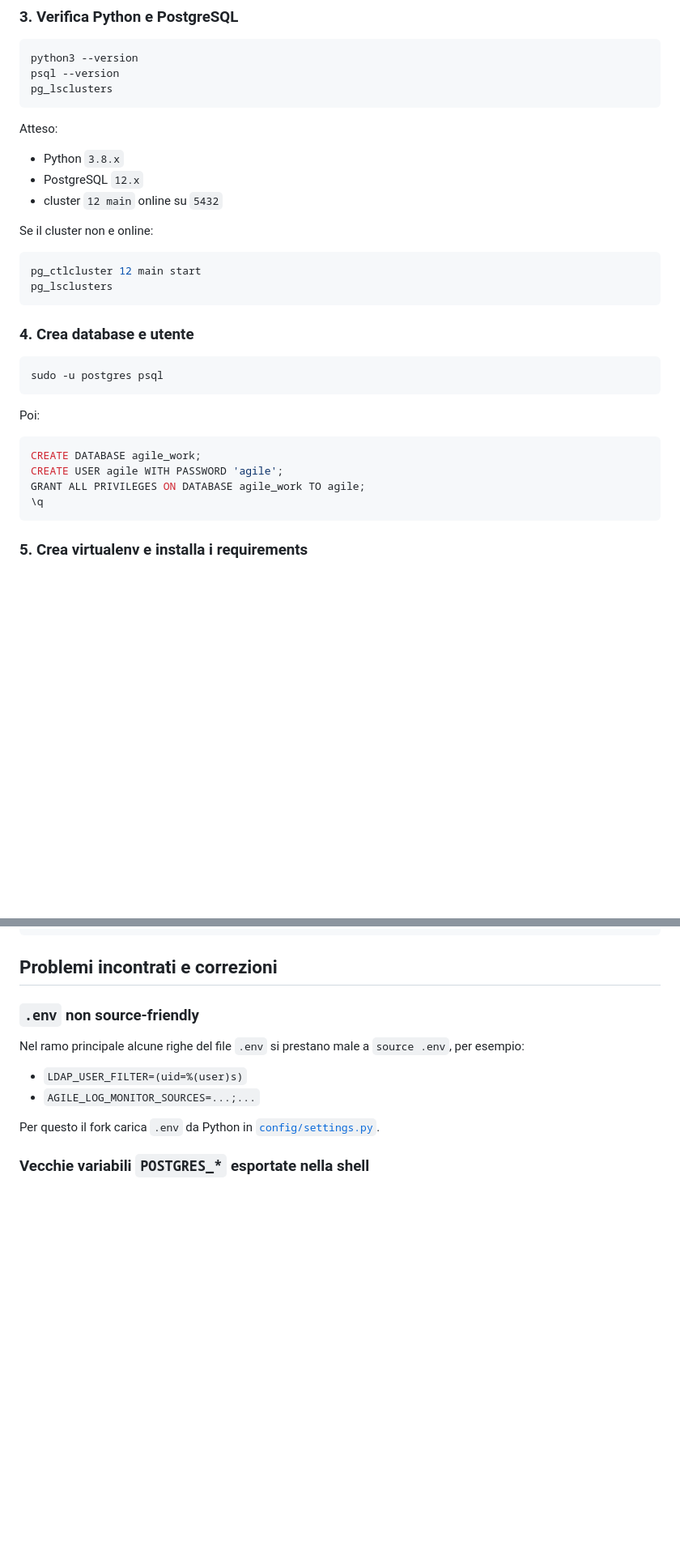
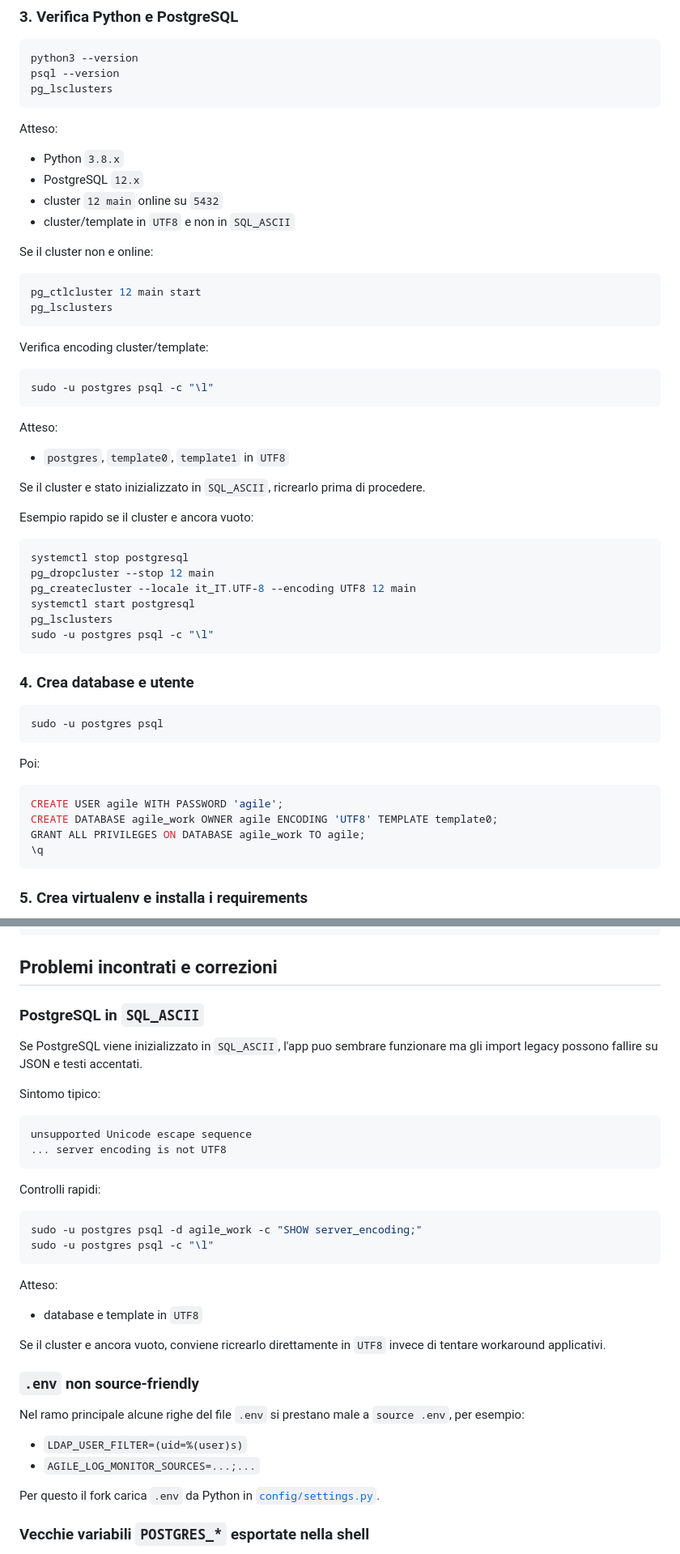
Before and after one commit to maxtoor/lagile.management, a Markdown page: docs/ubuntu20_regression_notes.md, 2 parts joined by grey strips. Shown at 81% size. GitHub-like rendering; blank space fills up the shorter version.

Commit message:
Document UTF8 PostgreSQL requirement for Ubuntu 20

````diff
--- a/docs/ubuntu20_regression_notes.md
+++ b/docs/ubuntu20_regression_notes.md
@@ -72,12 +72,35 @@ Atteso:
 - Python `3.8.x`
 - PostgreSQL `12.x`
 - cluster `12 main` online su `5432`
+- cluster/template in `UTF8` e non in `SQL_ASCII`
 
 Se il cluster non e online:
 
 ```bash
 pg_ctlcluster 12 main start
 pg_lsclusters
+```
+
+Verifica encoding cluster/template:
+
+```bash
+sudo -u postgres psql -c "\l"
+```
+
+Atteso:
+- `postgres`, `template0`, `template1` in `UTF8`
+
+Se il cluster e stato inizializzato in `SQL_ASCII`, ricrearlo prima di procedere.
+
+Esempio rapido se il cluster e ancora vuoto:
+
+```bash
+systemctl stop postgresql
+pg_dropcluster --stop 12 main
+pg_createcluster --locale it_IT.UTF-8 --encoding UTF8 12 main
+systemctl start postgresql
+pg_lsclusters
+sudo -u postgres psql -c "\l"
 ```
 
 ### 4. Crea database e utente
@@ -89,8 +112,8 @@ sudo -u postgres psql
 Poi:
 
 ```sql
-CREATE DATABASE agile_work;
 CREATE USER agile WITH PASSWORD 'agile';
+CREATE DATABASE agile_work OWNER agile ENCODING 'UTF8' TEMPLATE template0;
 GRANT ALL PRIVILEGES ON DATABASE agile_work TO agile;
 \q
 ```
@@ -228,6 +251,29 @@ python manage.py check_ldap_user_presence --dry-run
 ```
 
 ## Problemi incontrati e correzioni
+
+### PostgreSQL in `SQL_ASCII`
+
+Se PostgreSQL viene inizializzato in `SQL_ASCII`, l'app puo sembrare funzionare ma gli import legacy possono fallire su JSON e testi accentati.
+
+Sintomo tipico:
+
+```text
+unsupported Unicode escape sequence
+... server encoding is not UTF8
+```
+
+Controlli rapidi:
+
+```bash
+sudo -u postgres psql -d agile_work -c "SHOW server_encoding;"
+sudo -u postgres psql -c "\l"
+```
+
+Atteso:
+- database e template in `UTF8`
+
+Se il cluster e ancora vuoto, conviene ricrearlo direttamente in `UTF8` invece di tentare workaround applicativi.
 
 ### `.env` non source-friendly
 
````
